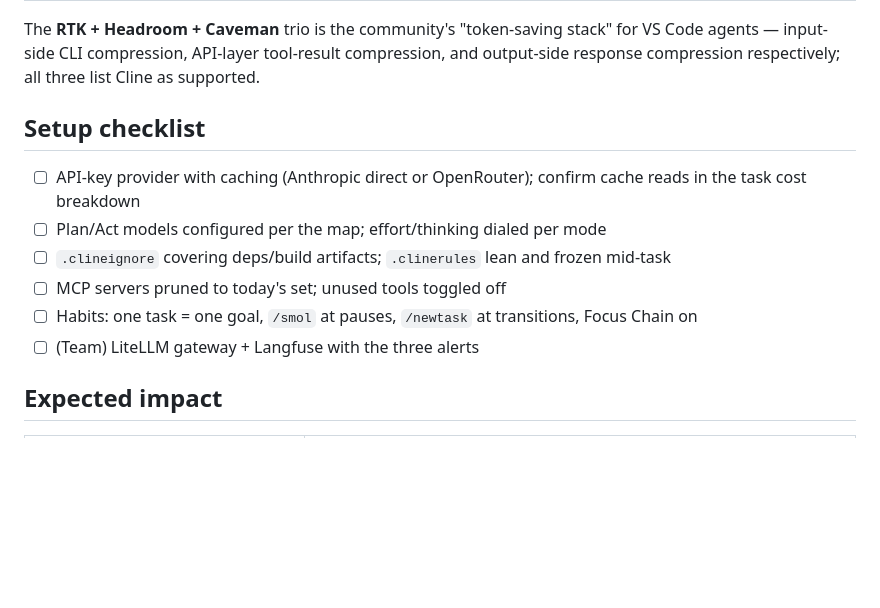
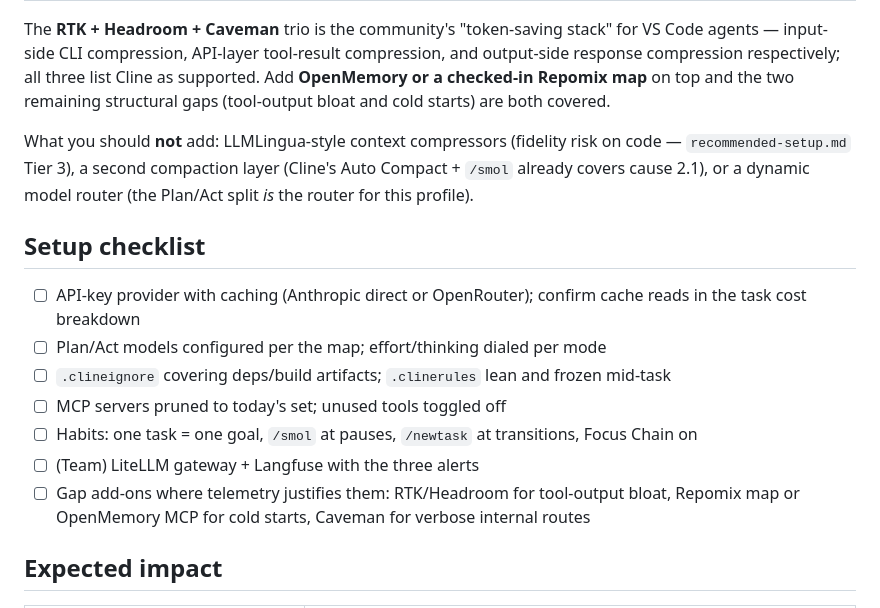
Before and after one commit to dungnm02/token-optimizer, a Markdown page: solutions/coding-setup-cline.md, the part around one of its changes. Rendered like a GitHub page; blank space fills up the shorter version.

```diff
--- a/solutions/coding-setup-cline.md
+++ b/solutions/coding-setup-cline.md
@@ -137,8 +182,15 @@ Everything below rides in **every single request** of every task:
 
 The **RTK + Headroom + Caveman** trio is the community's "token-saving
-stack" for VS Code agents — input-side CLI compression, API-layer tool-result
-compression, and output-side response compression respectively; all three
-list Cline as supported.
+stack" for VS Code agents — input-side CLI compression, API-layer
+tool-result compression, and output-side response compression respectively;
+all three list Cline as supported. Add **OpenMemory or a checked-in
+Repomix map** on top and the two remaining structural gaps (tool-output
+bloat and cold starts) are both covered.
+
+What you should **not** add: LLMLingua-style context compressors (fidelity
+risk on code — `recommended-setup.md` Tier 3), a second compaction layer
+(Cline's Auto Compact + `/smol` already covers cause 2.1), or a dynamic
+model router (the Plan/Act split *is* the router for this profile).
 
 ## Setup checklist
 
@@ -151,6 +203,9 @@ list Cline as supported.
 5. ☐ Habits: one task = one goal, `/smol` at pauses, `/newtask` at
    transitions, Focus Chain on
 6. ☐ (Team) LiteLLM gateway + Langfuse with the three alerts
+7. ☐ Gap add-ons where telemetry justifies them: RTK/Headroom for tool-output
+   bloat, Repomix map or OpenMemory MCP for cold starts, Caveman for verbose
+   internal routes
 
 ## Expected impact
 
```
Also changed, not shown: other parts of solutions/coding-setup-cline.md (+55 -10 lines).
